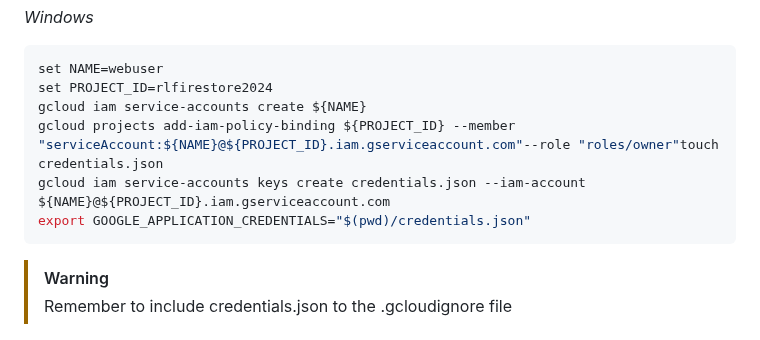
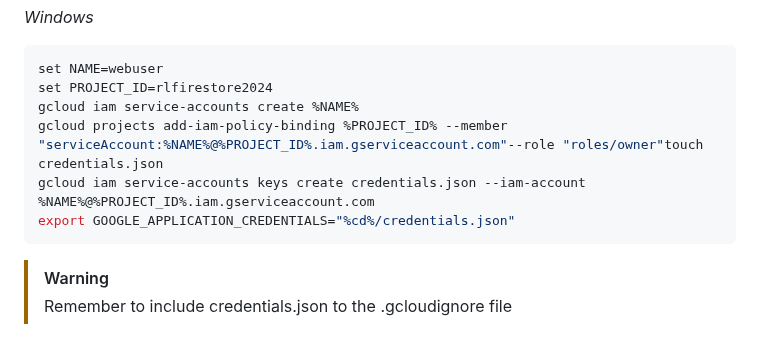
Before and after one commit to NakajimaAkemi/SacStuff, a Markdown page: firestore_app/README.md, the part around the change. Rendered like a GitHub page.

````diff
--- a/firestore_app/README.md
+++ b/firestore_app/README.md
@@ -18,10 +18,10 @@ export GOOGLE_APPLICATION_CREDENTIALS="$(pwd)/credentials.json"
 ```bash
 set NAME=webuser
 set PROJECT_ID=rlfirestore2024
-gcloud iam service-accounts create ${NAME}
-gcloud projects add-iam-policy-binding ${PROJECT_ID} --member "serviceAccount:${NAME}@${PROJECT_ID}.iam.gserviceaccount.com"--role "roles/owner"touch credentials.json
-gcloud iam service-accounts keys create credentials.json --iam-account ${NAME}@${PROJECT_ID}.iam.gserviceaccount.com
-export GOOGLE_APPLICATION_CREDENTIALS="$(pwd)/credentials.json"
+gcloud iam service-accounts create %NAME%
+gcloud projects add-iam-policy-binding %PROJECT_ID% --member "serviceAccount:%NAME%@%PROJECT_ID%.iam.gserviceaccount.com"--role "roles/owner"touch credentials.json
+gcloud iam service-accounts keys create credentials.json --iam-account %NAME%@%PROJECT_ID%.iam.gserviceaccount.com
+export GOOGLE_APPLICATION_CREDENTIALS="%cd%/credentials.json"
 ```
 
 > [!WARNING]
````
